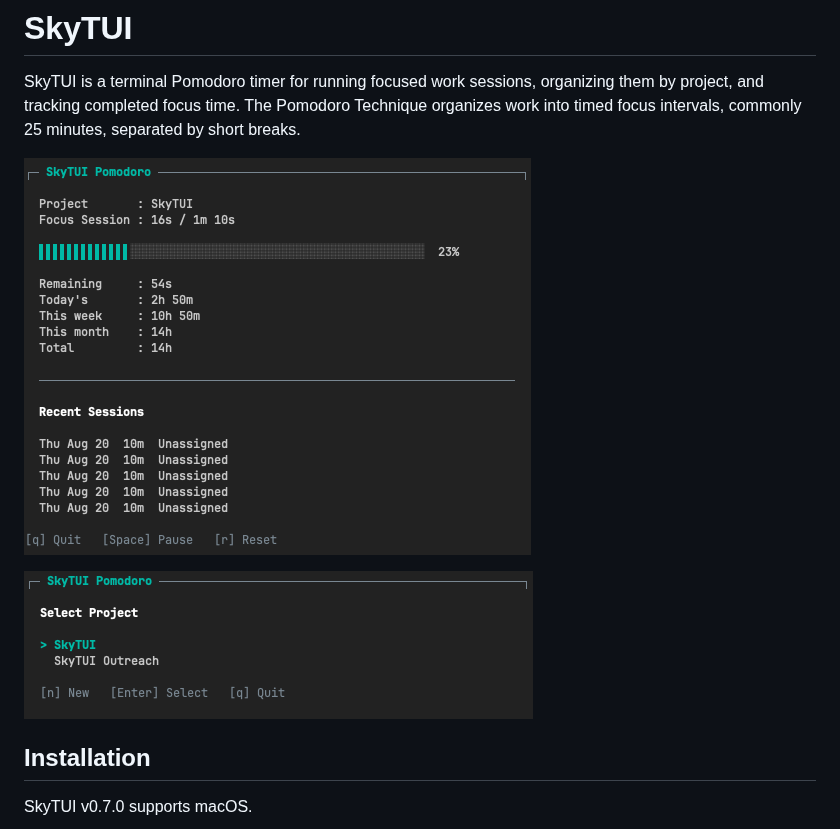
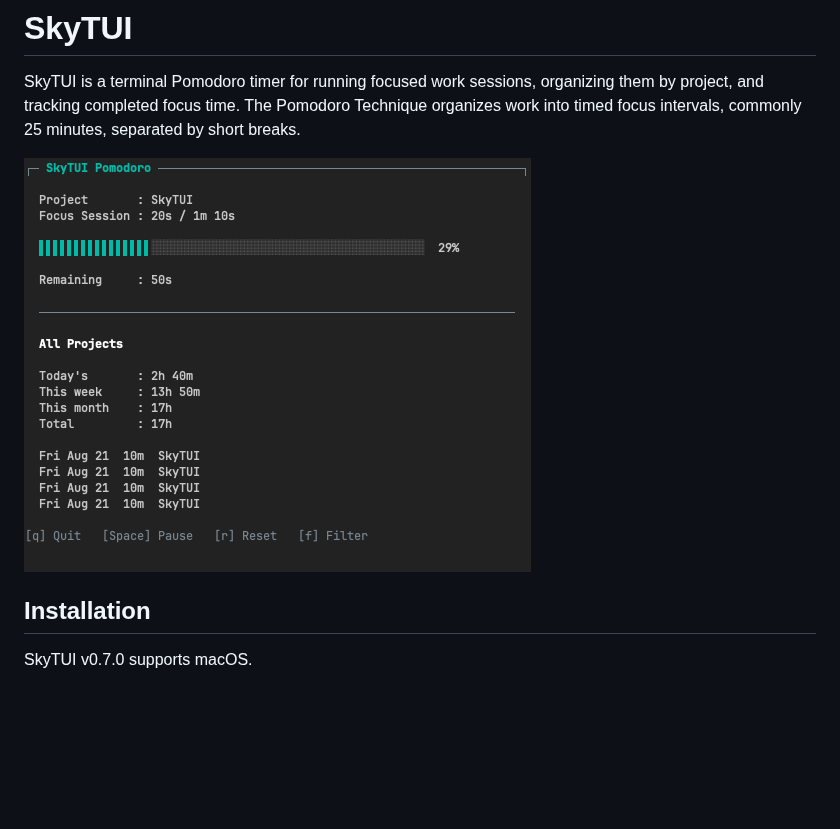
Before and after one commit to fmo/skytui, a Markdown page: README.md, the part around the change. Drawn GitHub-style; pictures changed too: docs/images/skytui-v0.7.0.png (added); blank space fills up the shorter version.

Commit message:
docs: update v0.7.0 screenshot

```diff
--- a/README.md
+++ b/README.md
@@ -4,9 +4,7 @@ SkyTUI is a terminal Pomodoro timer for running focused work sessions, organizin
 them by project, and tracking completed focus time.
 The Pomodoro Technique organizes work into timed focus intervals, commonly 25 minutes, separated by short breaks.
 
-![SkyTUI v0.6.0 Pomodoro dashboard](docs/images/skytui-v0.6.0a.png)
-
-![SkyTUI v0.6.0 project picker](docs/images/skytui-v0.6.0b.png)
+![SkyTUI v0.7.0 dashboard with project filtering](docs/images/skytui-v0.7.0.png)
 
 ## Installation
 
```
Also changed, not shown: PLAN.md (+1 -0 lines).
